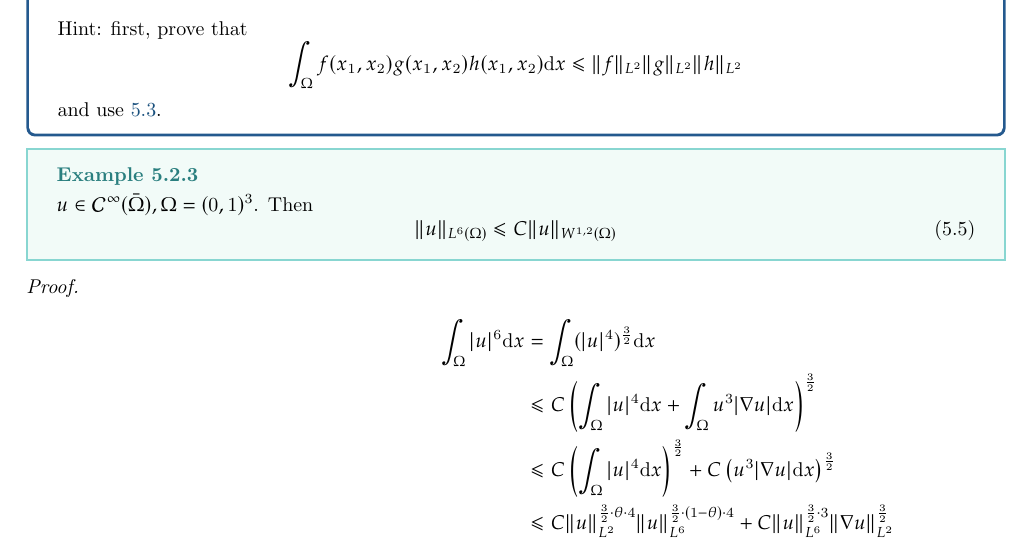
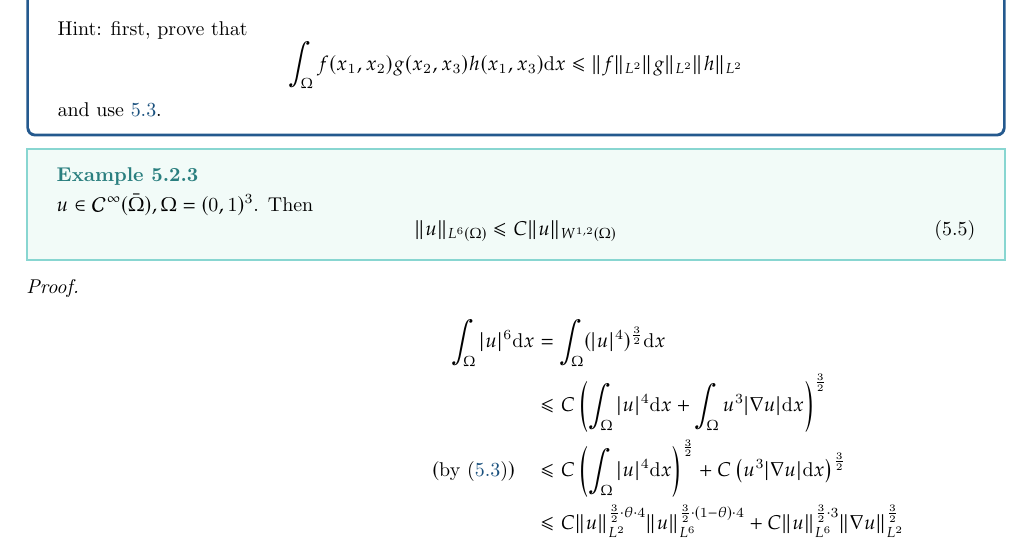
Before and after one commit to HarryLi98/Advanced-PDE-Notes, a LaTeX thesis (Week 5.tex): part of page 3 of 3, cut so that both start at the same text. Compiled offline with pdfLaTeX.

Commit message:
fixed typo

```diff
--- a/Week 5.tex
+++ b/Week 5.tex
@@ -93,7 +93,7 @@ Taking supremum with respect to $x \in [0,1]$, we obtain $\|u\|_{C([0,1])} \leq
         \|u\|_{L^{\frac{3}{2}}(\Omega)} \leq \|u\|_{W^{1, 1}(\Omega)}
     \end{equation}
     Hint: first, prove that
-    $$\int_{\Omega} f(x_1, x_2)g(x_1, x_2)h(x_1, x_2) \mathrm{d}x \leq \|f\|_{L^{2}} \|g\|_{L^{2}} \|h\|_{L^{2}}$$
+    $$\int_{\Omega} f(x_1, x_2)g(x_2, x_3)h(x_1, x_3) \mathrm{d}x \leq \|f\|_{L^{2}} \|g\|_{L^{2}} \|h\|_{L^{2}}$$
     and use \ref{eq:3}.
 }
 
@@ -109,10 +109,10 @@ Taking supremum with respect to $x \in [0,1]$, we obtain $\|u\|_{C([0,1])} \leq
     \begin{align*}
         \int_{\Omega} |u|^{6} \mathrm{d}x &= \int_{\Omega} (|u|^{4})^{\frac{3}{2}} \mathrm{d}x \\
         &\leq C \left(\int_{\Omega} |u|^{4} \mathrm{d}x + \int_{\Omega} u^{3}|\nabla u| \mathrm{d}x \right)^{\frac{3}{2}} \\
-        &\leq C \left(\int_{\Omega} |u|^{4} \mathrm{d}x\right)^{\frac{3}{2}} + C \left(u^{3}|\nabla u| \mathrm{d}x \right)^{\frac{3}{2}} \\
+        (\text{by \eqref{eq:3}}) \quad &\leq C \left(\int_{\Omega} |u|^{4} \mathrm{d}x\right)^{\frac{3}{2}} + C \left(u^{3}|\nabla u| \mathrm{d}x \right)^{\frac{3}{2}} \\
         &\leq C \|u\|^{\frac{3}{2}\cdot \theta \cdot 4}_{L^{2}} \|u\|^{\frac{3}{2}\cdot (1-\theta) \cdot 4}_{L^{6}} + C \|u\|^{\frac{3}{2}\cdot 3}_{L^{6}} \|\nabla u\|^{\frac{3}{2}}_{L^{2}} \\
-        \left(\theta = \frac{1}{4}\right) &= C \|u\|^{\frac{3}{2}}_{L^{2}} \|u\|^{\frac{9}{2}}_{L^{6}} + C\|u\|^{\frac{9}{2}}_{L^{6}} \|\nabla u\|^{\frac{3}{2}}_{L^{2}} \\
-        \left(\text{Young's inequality with } p=\frac{4}{5} \text{ and }q=-4\right) &\leq \varepsilon \|u\|^{6}_{L^{6}} + C_{\varepsilon}(\|u\|_{L^{2}} + \|\nabla u\|_{L^{2}})^{6}
+        \left(\theta = \frac{1}{4}\right) \quad &= C \|u\|^{\frac{3}{2}}_{L^{2}} \|u\|^{\frac{9}{2}}_{L^{6}} + C\|u\|^{\frac{9}{2}}_{L^{6}} \|\nabla u\|^{\frac{3}{2}}_{L^{2}} \\
+        \left(\text{Young's inequality with } p=\frac{4}{5} \text{ and }q=-4\right) \quad &\leq \varepsilon \|u\|^{6}_{L^{6}} + C_{\varepsilon}(\|u\|_{L^{2}} + \|\nabla u\|_{L^{2}})^{6}
     \end{align*}
     Setting for example, $\varepsilon = \frac{1}{2}$, we obtain
     $$\|u\|_{L^{6}(\Omega)} \leq C \|u\|_{W^{1, 2}(\Omega)}$$
```
Also changed, not shown: Week 5.pdf, 2 other files.
